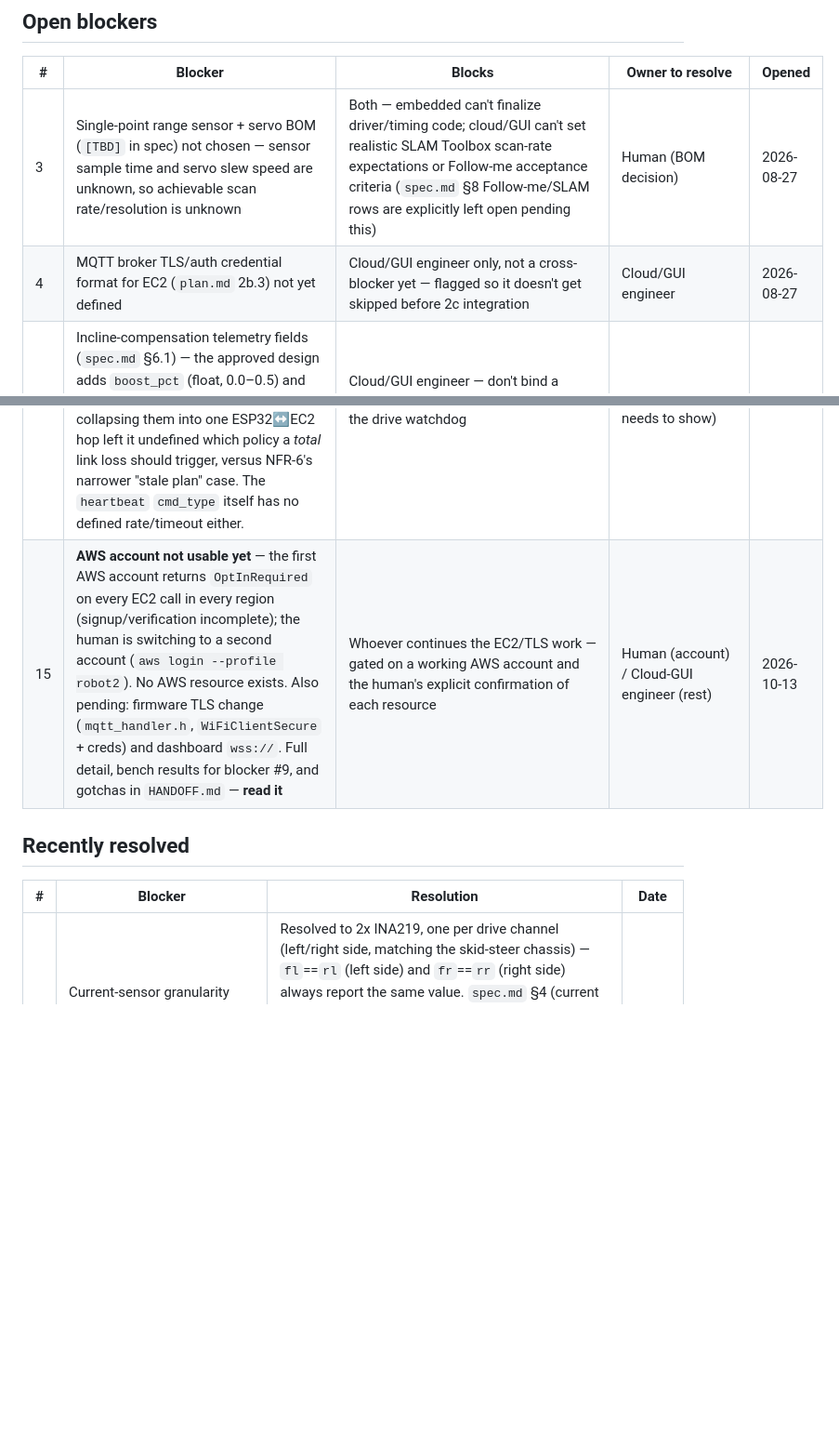
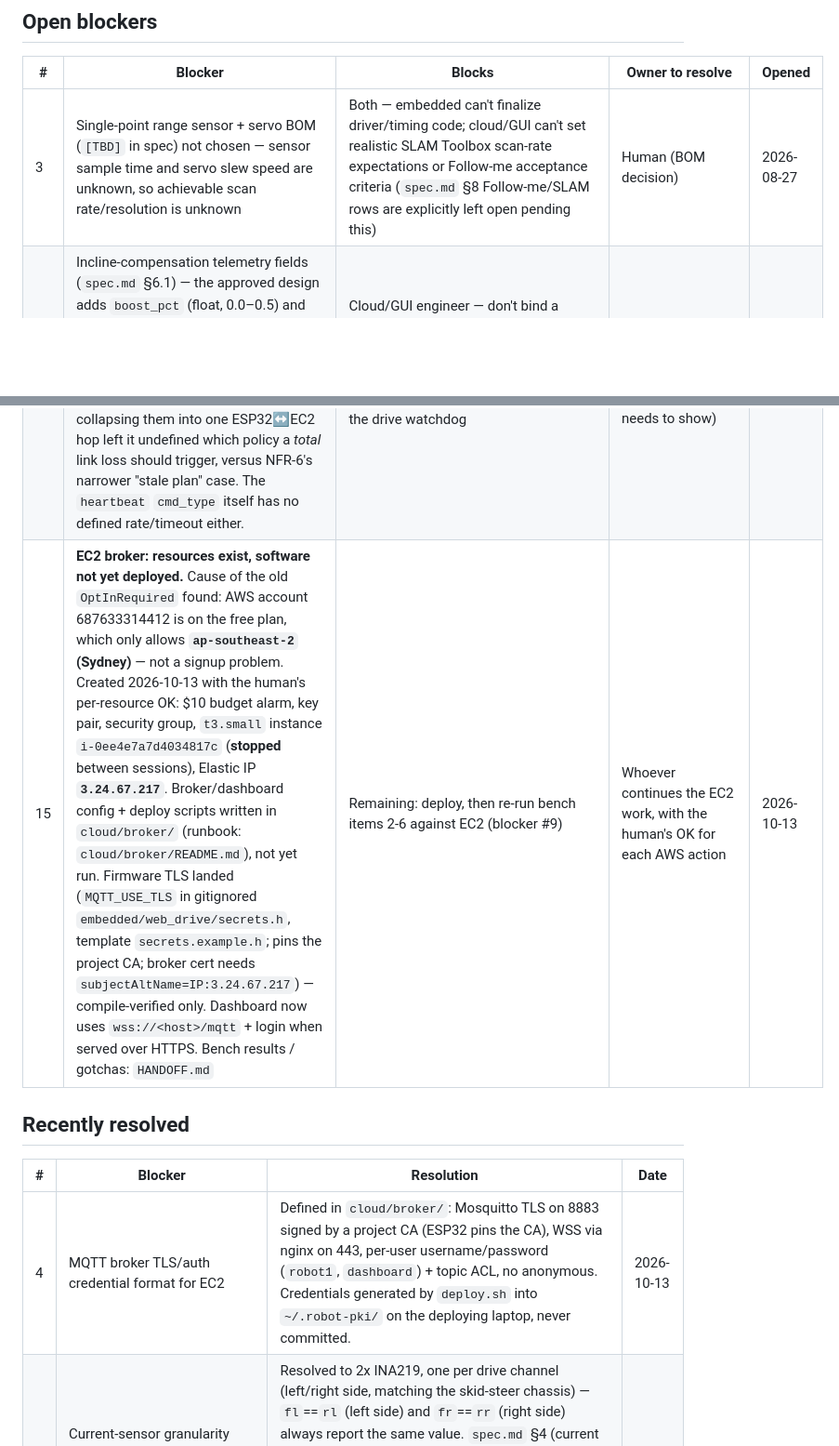
Before and after one commit to samay312006/cad_project, a Markdown page: UPDATES.md, 2 parts joined by grey strips. Shown at 93% size. Rendered like a GitHub page; blank space fills up the shorter version.

```diff
--- a/UPDATES.md
+++ b/UPDATES.md
@@ -8,7 +8,6 @@ discussion log — details belong in `spec.md`/`plan.md` or your own commits/PRs
 | # | Blocker | Blocks | Owner to resolve | Opened |
 |---|---|---|---|---|
 | 3 | Single-point range sensor + servo BOM (`[TBD]` in spec) not chosen — sensor sample time and servo slew speed are unknown, so achievable scan rate/resolution is unknown | Both — embedded can't finalize driver/timing code; cloud/GUI can't set realistic SLAM Toolbox scan-rate expectations or Follow-me acceptance criteria (`spec.md` §8 Follow-me/SLAM rows are explicitly left open pending this) | Human (BOM decision) | 2026-08-27 |
-| 4 | MQTT broker TLS/auth credential format for EC2 (`plan.md` 2b.3) not yet defined | Cloud/GUI engineer only, not a cross-blocker yet — flagged so it doesn't get skipped before 2c integration | Cloud/GUI engineer | 2026-08-27 |
 | 6 | Incline-compensation telemetry fields (`spec.md` §6.1) — the approved design adds `boost_pct` (float, 0.0–0.5) and `compensating` (bool) to the telemetry message so the GUI can indicate when the ESP32 is boosting drive power. Design approved but **not yet written into §6.1**; fields do not exist on the wire yet | Cloud/GUI engineer — don't bind a dashboard to the current §6.1 shape without accounting for these two additive fields. Additive only, nothing renamed or removed | Embedded engineer (to land the §6.1 edit) | 2026-09-03 |
 | 9 | New MQTT-based `embedded/web_drive/` firmware + `cloud/dashboard/` frontend (`docs/superpowers/plans/2026-10-04-cloud-web-dashboard.md`) is written and passes local-rehearsal checks against a Dockerized Mosquitto broker, but **has not been bench-tested on real ESP32 hardware** — same situation as the original web_drive bring-up tool (`UPDATES.md` #7's resolution). Needs: wheels-off-the-ground bring-up, watchdog-trip verification on a real link **including a mid-packet/partial-drive-message link drop specifically** (`mqtt_handler.h`'s `setSocketTimeout(1)` bounds but doesn't eliminate a `PubSubClient::loop()` blocking stall — confirm the watchdog still fires within ~2.5s, not the library's old 15s default), a check that the ESP32 core's default Wi-Fi auto-reconnect actually recovers the link without a manual reset, and telemetry cross-check against `drive_test.ino`'s known-good values (full checklist in the design doc's §8 and the plan's Task 4 Step 4). | Whoever's at the bench next — hardware bring-up isn't role-exclusive the way firmware authorship is (see `ONBOARDING.md` §1's physical-hardware note) | Whoever does the bench bring-up | 2026-10-06 |
 | 10 | Dropping the phone bridge means the ESP32 itself (not the phone) now needs internet reachability for the full robot, and the ESP32 has no cellular radio in the current sensor list (`spec.md` §4, `ESP32 variant` still `[TBD]`) — outdoor/away-from-fixed-Wi-Fi operation needs either a carried Wi-Fi hotspot or a cellular-capable ESP32 variant/add-on, neither currently planned (`spec.md` §7 assumption 6, `plan.md` §2c.2). | Both — affects the embedded engineer's eventual ESP32-variant BOM choice and the cloud/GUI engineer's assumptions about field connectivity | Human (BOM/connectivity decision, same category as blocker #3) | 2026-10-06 |
@@ -16,12 +15,13 @@ discussion log — details belong in `spec.md`/`plan.md` or your own commits/PRs
 | 12 | `plan.md` §2a's local-sim architecture (§2a.2/2a.3/2a.5/2a.6 — the Gazebo "simulated-phone" ROS2 node) still describes the old ESP32↔phone JSON-over-UDP contract and wasn't updated by `docs/superpowers/plans/2026-10-04-cloud-web-dashboard.md` (out of that plan's scope — it only touched `plan.md` §2c). Needs its own pass once SLAM/Nav2 sim work actually starts. | Cloud/GUI engineer (2a is cloud/GUI-owned sim work) | Cloud/GUI engineer | 2026-10-06 |
 | 13 | `CLAUDE.md`, `ONBOARDING.md`, and the `CLAUDE.local.md` template in `ONBOARDING.md` still describe the cloud/GUI role as owning "the Android phone app (GUI + phone-side Wi-Fi client + phone-side MQTT client)" and the shared-contract line still says "the ESP32↔phone message schema and the phone↔EC2 MQTT topics" — both stale after blocker #8's resolution. Nobody's `CLAUDE.local.md` has been updated to mention `cloud/dashboard/` or who owns `embedded/web_drive/mqtt_handler.h` going forward. Not fixed here — these are shared project-instruction files and changing the stated role boundary is a human decision, not something either engineer's session should do unilaterally. | Both sessions read these at the start of every session — stale role text risks the next cloud/GUI session either building the cancelled Android app or being unsure whether it still owns `embedded/web_drive/mqtt_handler.h` | Human (role-boundary wording decision) | 2026-10-06 |
 | 14 | `spec.md` §5's mode-transition table and §6.1's Fail-safe bullet both now mark "ESP32↔EC2 heartbeat loss → SAFE_HOLD" as `[TBD]` (see the note added under §5's table 2026-10-06) — the old design had two separate links with two separate fail-safe policies (ESP32↔Phone heartbeat loss → SAFE_HOLD; Phone↔EC2 loss → degrade-but-continue, NFR-6), and collapsing them into one ESP32↔EC2 hop left it undefined which policy a *total* link loss should trigger, versus NFR-6's narrower "stale plan" case. The `heartbeat` `cmd_type` itself has no defined rate/timeout either. | Embedded engineer — needs this resolved before building SAFE_HOLD/the mode state machine on the ESP32, since it changes what `mqtt_handler.h` needs to do beyond the drive watchdog | Embedded engineer (with cloud/GUI, since it also affects what the dashboard needs to show) | 2026-10-06 |
-| 15 | **AWS account not usable yet** — the first AWS account returns `OptInRequired` on every EC2 call in every region (signup/verification incomplete); the human is switching to a second account (`aws login --profile robot2`). No AWS resource exists. Also pending: firmware TLS change (`mqtt_handler.h`, `WiFiClientSecure` + creds) and dashboard `wss://`. Full detail, bench results for blocker #9, and gotchas in `HANDOFF.md` — **read it** | Whoever continues the EC2/TLS work — gated on a working AWS account and the human's explicit confirmation of each resource | Human (account) / Cloud-GUI engineer (rest) | 2026-10-13 |
+| 15 | **EC2 broker: resources exist, software not yet deployed.** Cause of the old `OptInRequired` found: AWS account 687633314412 is on the free plan, which only allows **`ap-southeast-2` (Sydney)** — not a signup problem. Created 2026-10-13 with the human's per-resource OK: $10 budget alarm, key pair, security group, `t3.small` instance `i-0ee4e7a7d4034817c` (**stopped** between sessions), Elastic IP **`3.24.67.217`**. Broker/dashboard config + deploy scripts written in `cloud/broker/` (runbook: `cloud/broker/README.md`), not yet run. Firmware TLS landed (`MQTT_USE_TLS` in gitignored `embedded/web_drive/secrets.h`, template `secrets.example.h`; pins the project CA; broker cert needs `subjectAltName=IP:3.24.67.217`) — compile-verified only. Dashboard now uses `wss://<host>/mqtt` + login when served over HTTPS. Bench results / gotchas: `HANDOFF.md` | Remaining: deploy, then re-run bench items 2-6 against EC2 (blocker #9) | Whoever continues the EC2 work, with the human's OK for each AWS action | 2026-10-13 |
 
 ## Recently resolved
 
 | # | Blocker | Resolution | Date |
 |---|---|---|---|
+| 4 | MQTT broker TLS/auth credential format for EC2 | Defined in `cloud/broker/`: Mosquitto TLS on 8883 signed by a project CA (ESP32 pins the CA), WSS via nginx on 443, per-user username/password (`robot1`, `dashboard`) + topic ACL, no anonymous. Credentials generated by `deploy.sh` into `~/.robot-pki/` on the deploying laptop, never committed. | 2026-10-13 |
 | 5 | Current-sensor granularity (`spec.md` §4/§6.1) left `fl/fr/rl/rr` in the telemetry schema ambiguous about whether all 4 were independent readings | Resolved to 2x INA219, one per drive channel (left/right side, matching the skid-steer chassis) — `fl`==`rl` (left side) and `fr`==`rr` (right side) always report the same value. `spec.md` §4 (current sensor row) and §6.1 (telemetry example) updated with an explicit note. **Correction 2026-08-29**: an earlier version of this note/edit had the pairing backwards (`fl`==`fr`, front/rear) — fixed to the correct side-based pairing before it reached the diagram or any GUI work. If any GUI/dashboard work already assumed `fl`==`fr`, rebuild against the corrected schema. | 2026-08-29 |
 | 1 | Wireless-link + sensor architecture wasn't yet applied to the docs | Applied to `spec.md` (§3, §4, §5, §6.1, §6.2, §6.3, §7, §8, §9), `plan.md` (2a.2, 2a.3, 2a.5, 2a.6, 2b.2, 2c.3, 2c.5), and both `overview_*.md` files. Both engineers can now code against the new interface. | 2026-08-27 |
 | 2 | Packet framing for the ESP32↔phone Wi-Fi link wasn't defined | Defined in `spec.md` §6.1: UDP, one JSON message per datagram, `~1200 byte` MTU headroom, new `scan_sample` message type alongside existing telemetry/command messages. Still `[ASSUMPTION]`-tagged, not yet bench-verified, but the cloud/GUI engineer can build the phone-side client against it now. | 2026-08-27 |
```
Also changed, not shown: HANDOFF.md (+25 -0 lines).
